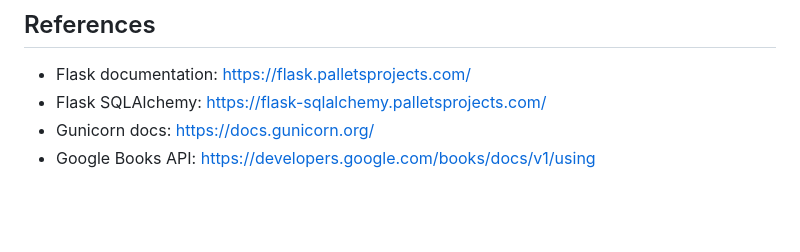
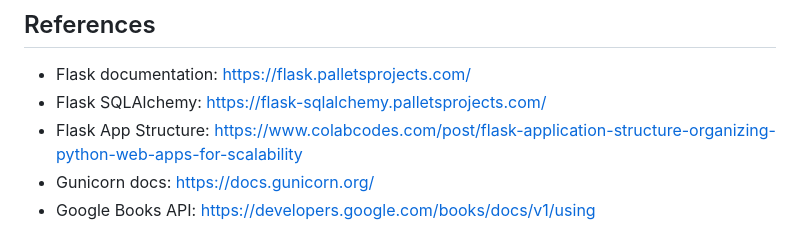
Before and after one commit to ColmN-Dev/BiblioTech, a Markdown page: Docs/BiblioTech-Documentation.md, the part around the change. GitHub-like rendering; blank space fills up the shorter version.

Commit message:
docs: add reference for flask app structure in BiblioTech-Documentation.md

```diff
--- a/Docs/BiblioTech-Documentation.md
+++ b/Docs/BiblioTech-Documentation.md
@@ -192,5 +192,6 @@ This means the database layer is prepared structurally, but domain tables (Users
 
 - Flask documentation: https://flask.palletsprojects.com/
 - Flask SQLAlchemy: https://flask-sqlalchemy.palletsprojects.com/
+- Flask App Structure: https://www.colabcodes.com/post/flask-application-structure-organizing-python-web-apps-for-scalability
 - Gunicorn docs: https://docs.gunicorn.org/
 - Google Books API: https://developers.google.com/books/docs/v1/using
```
